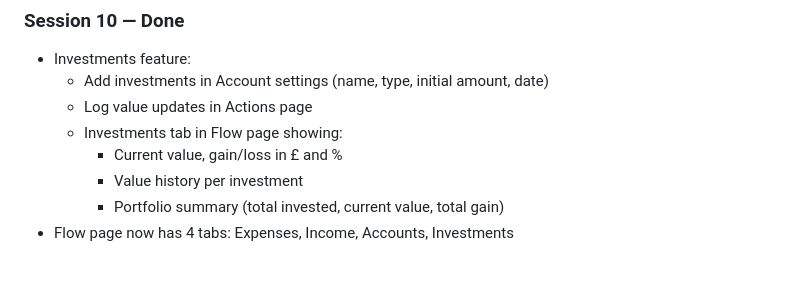
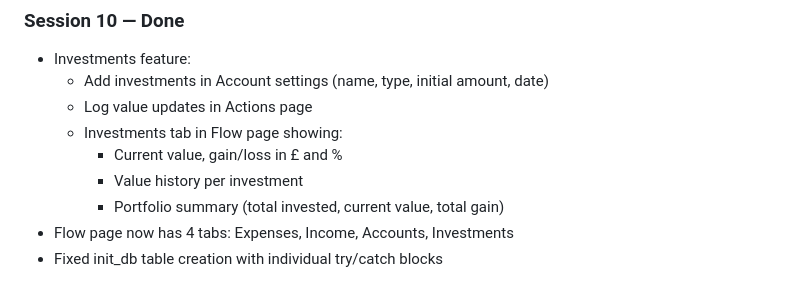
Before and after one commit to SanJulio/PPFS, a Markdown page: PROGRESS.md, the part around the change. Drawn GitHub-style.

Commit message:
Update progress log

```diff
--- a/PROGRESS.md
+++ b/PROGRESS.md
@@ -110,3 +110,4 @@
     - Value history per investment
     - Portfolio summary (total invested, current value, total gain)
 - Flow page now has 4 tabs: Expenses, Income, Accounts, Investments
+- Fixed init_db table creation with individual try/catch blocks
```
